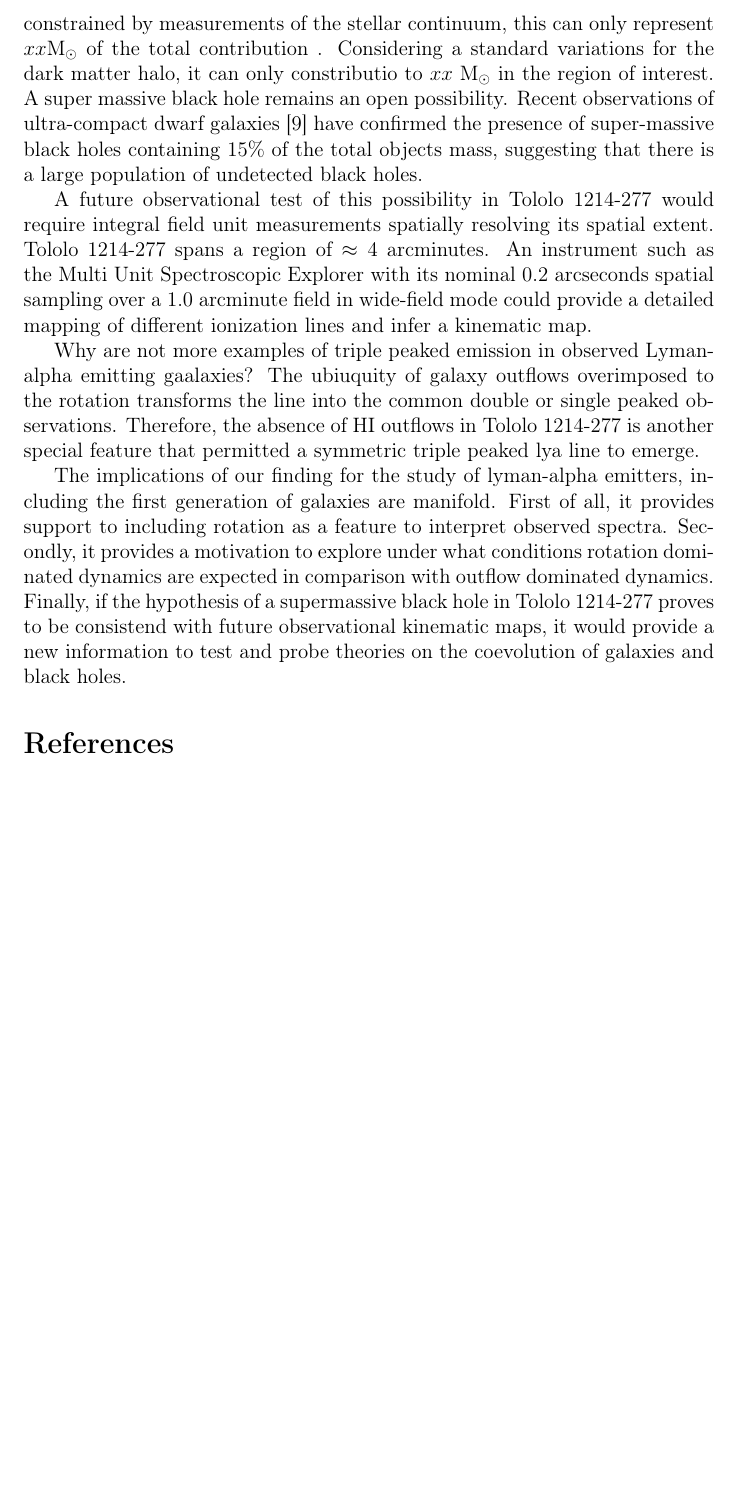
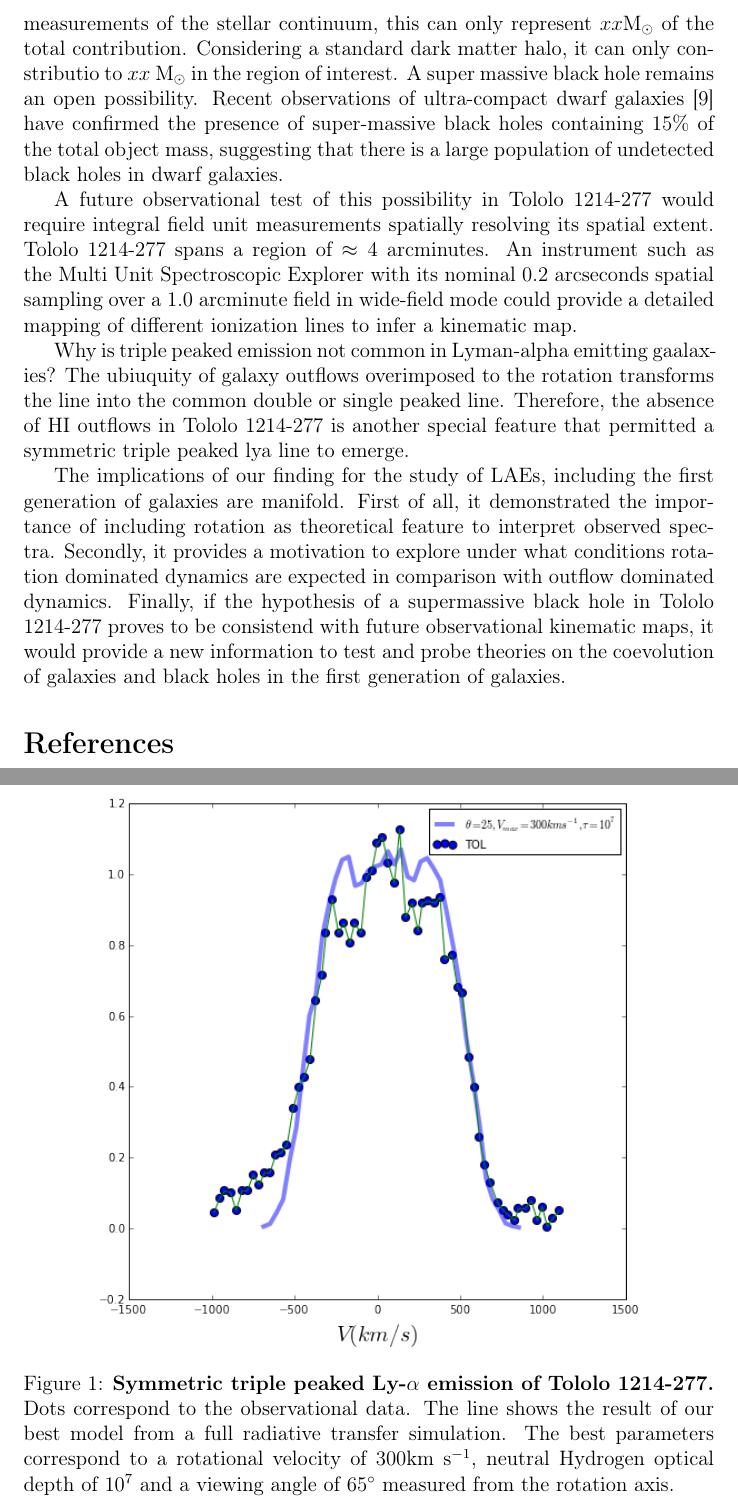
Before and after one commit to astroandes/tololo-lya-fit, a LaTeX document (paper/letter.tex): part of page 4 of 7 before the commit and two parts of pages 3 and 4 of 7 after it, the two joined at a grey line, cut so that both start at the same text, the shorter picture padded with empty space. Compiled offline with pdfLaTeX.

Commit message:
main body updated

```diff
--- a/paper/letter.tex
+++ b/paper/letter.tex
@@ -200,12 +192,16 @@ dynamical mass: stars, dark matter and a supermassive black
-hole. The stellar mass can be constrained by measurements of the
+We consider three possibilities to explain the dynamical
+mass: stars, dark matter and a supermassive black hole.
+The stellar mass can be constrained by measurements of the
 stellar continuum, this can only represent $xx$M$_{\odot}$ of the total
-contribution . Considering a standard variations for the dark matter
-halo, it can only constributio to $xx$ M$_{\odot}$ in the region of
-interest. A super massive black hole remains an open
-possibility. Recent observations of ultra-compact dwarf galaxies
+contribution.
+Considering a standard dark matter halo, it can only constributio to
+$xx$ M$_{\odot}$ in the region of interest.
+A super massive black hole remains an open  possibility.
+Recent observations of ultra-compact dwarf galaxies
 \cite{Seth2014} have confirmed the presence of super-massive black
-holes containing $15\%$ of the total objects mass, suggesting that
-there is a large population of undetected black holes.
+holes containing $15\%$ of the total object mass, suggesting that
+there is a large population of undetected black holes in dwarf
+galaxies.
 
 A future observational test of this possibility in \tol\ would require
 integral field unit measurements spatially resolving its spatial
@@ -214,27 +210,42 @@ extent.
 An instrument such as the Multi Unit Spectroscopic Explorer with its
 nominal $0.2$ arcseconds spatial sampling over a $1.0$ arcminute field
 in wide-field mode could provide a detailed mapping of different
-ionization lines and infer a kinematic map.
+ionization lines to infer a kinematic map.
 
-Why are not more examples of triple peaked emission in observed
-Lyman-alpha emitting gaalaxies?
+Why is triple peaked emission not common in  Lyman-alpha emitting
+gaalaxies?
 The ubiuquity of galaxy outflows overimposed to the rotation
 transforms the line into the common double or single peaked
-observations.
+line.
 Therefore, the absence of HI outflows in \tol\ is another special
 feature that permitted a symmetric triple peaked lya line to emerge.
 
-The implications of our finding for the study of lyman-alpha
-emitters, including the first generation of galaxies are
-manifold. First of all, it provides support to including rotation as a
-feature to interpret observed spectra. Secondly, it provides a
-motivation to explore under what conditions rotation dominated
-dynamics are expected in comparison with outflow dominated
-dynamics. Finally, if the hypothesis of a supermassive black hole in
-\tol\ proves to be consistend with future observational kinematic
-maps, it would provide a new information to test and probe theories on
-the coevolution of galaxies and black holes.
+The implications of our finding for the study of LAEs, including the
+first generation of galaxies are manifold.
+First of all, it demonstrated the importance of including rotation as
+theoretical feature to interpret observed spectra.
+Secondly, it provides a motivation to explore under what conditions
+rotation dominated dynamics are expected in comparison with outflow
+dominated dynamics.
+Finally, if the hypothesis of a supermassive black
+hole in \tol\ proves to be consistend with future observational
+kinematic maps, it would provide a new information to test and probe
+theories on the coevolution of galaxies and black holes in the first
+generation of galaxies.
 
+
+
+\begin{figure}
+\begin{center}
+\includegraphics[width=0.8\textwidth]{tolfit.png}
+\caption{{\bf Symmetric triple peaked Ly-$\alpha$ emission of \tol.}
+  Dots correspond to the observational data. The line shows the result
+of our best model from a full radiative transfer simulation. The best
+parameters correspond to a rotational velocity of $300$km s$^{-1}$,
+neutral Hydrogen optical depth of $10^{7}$ and a viewing angle of
+$65^{\circ}$ measured from the rotation axis.}
+\end{center}
+\end{figure}
 
 \bibliography{references}{}
 \bibliographystyle{plain}
```
Also changed, not shown: paper/letter.pdf, paper/letter.tex (56 more changed lines).
